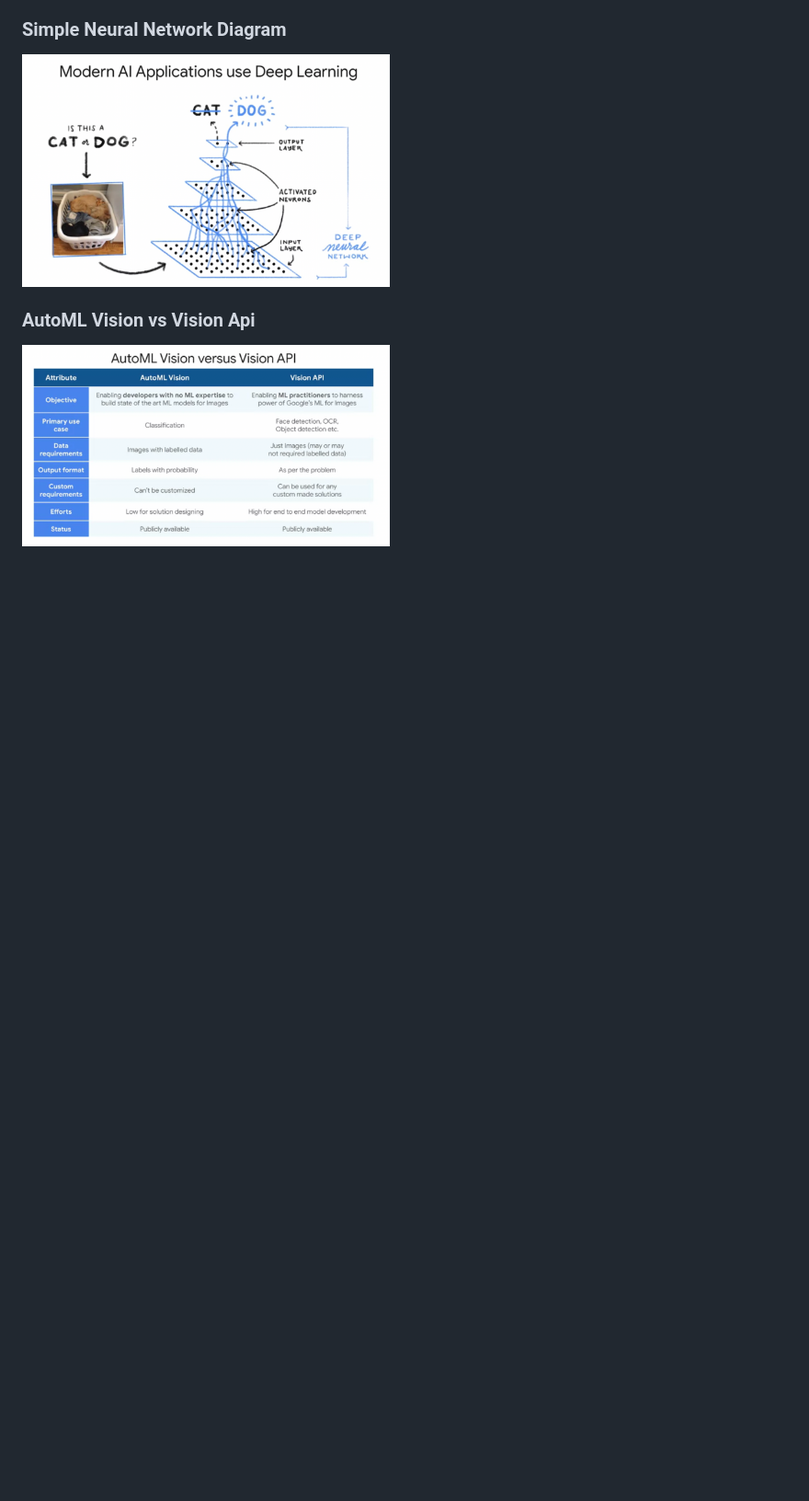
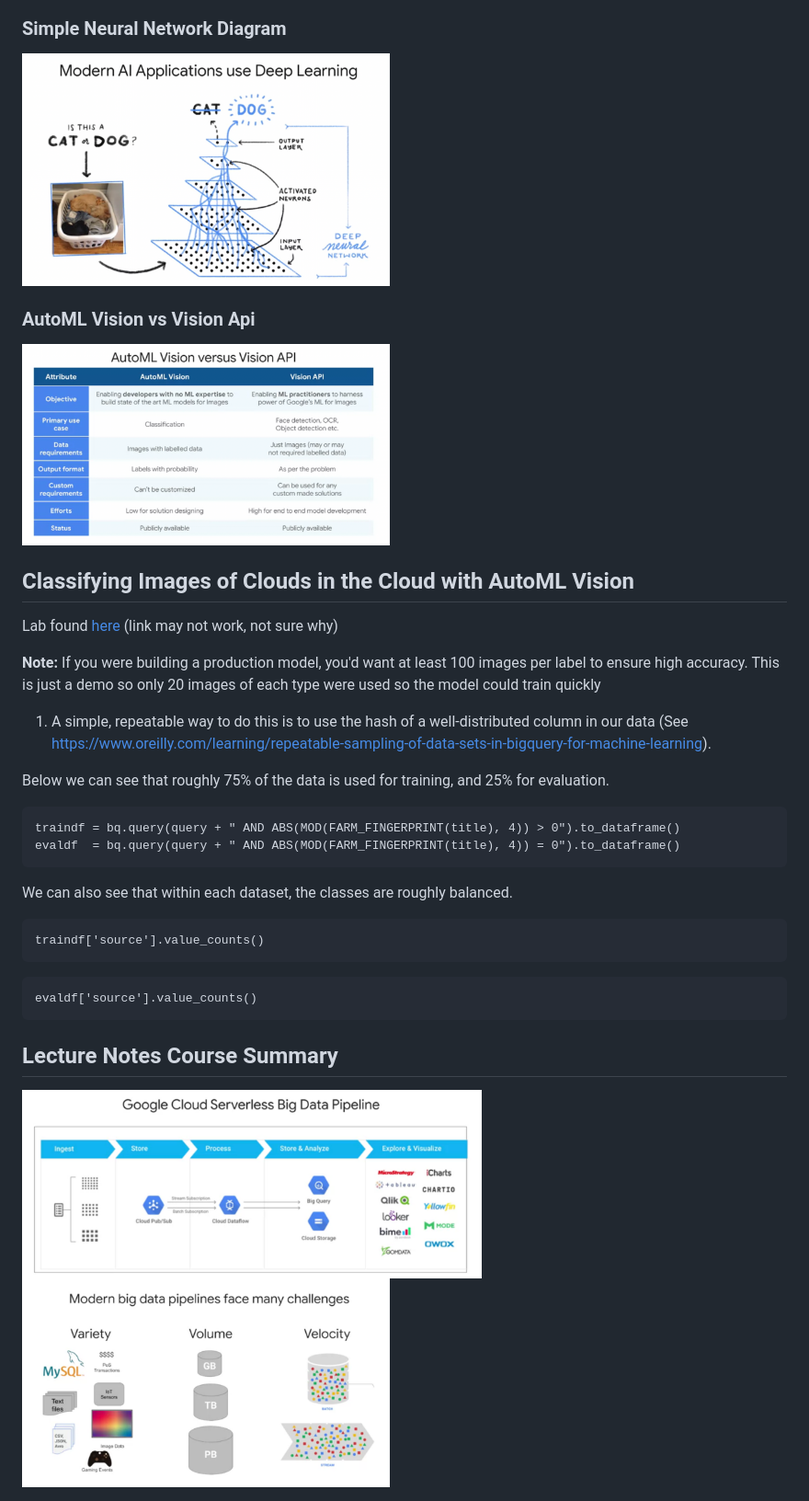
Before and after one commit to liamcole45/course-notes, a Markdown page: 006_big_data_ml_fundamentals/README.md, the part around the change. Shown: that part at 92% size. GitHub-like rendering; pictures changed too: 006_big_data_ml_fundamentals/pictures/data_pipeline_challenges.png (added), 006_big_data_ml_fundamentals/pictures/gcp_data_pipeline.png (added); blank space fills up the shorter version.

Commit message:
final lecture and lab notes

````diff
--- a/006_big_data_ml_fundamentals/README.md
+++ b/006_big_data_ml_fundamentals/README.md
@@ -427,3 +427,31 @@ Example:
 
 ### AutoML Vision vs Vision Api
 <img src="./pictures/automl_vision_vs_vision_api.png" alt="drawing" width="400"/>
+
+## Classifying Images of Clouds in the Cloud with AutoML Vision
+
+Lab found [here](https://googlecoursera.qwiklabs.com/focuses/17592422?parent=lti_session) (link may not work, not sure why)
+
+**Note:** If you were building a production model, you'd want at least 100 images per label to ensure high accuracy. This is just a demo so only 20 images of each type were used so the model could train quickly
+
+1. A simple, repeatable way to do this is to use the hash of a well-distributed column in our data (See https://www.oreilly.com/learning/repeatable-sampling-of-data-sets-in-bigquery-for-machine-learning).
+
+Below we can see that roughly 75% of the data is used for training, and 25% for evaluation.
+
+```
+traindf = bq.query(query + " AND ABS(MOD(FARM_FINGERPRINT(title), 4)) > 0").to_dataframe()
+evaldf  = bq.query(query + " AND ABS(MOD(FARM_FINGERPRINT(title), 4)) = 0").to_dataframe()
+```
+We can also see that within each dataset, the classes are roughly balanced.
+```
+traindf['source'].value_counts()
+```
+```
+evaldf['source'].value_counts()
+```
+
+## Lecture Notes Course Summary
+
+<img src="./pictures/gcp_data_pipeline.png" alt="drawing" width="500"/>
+
+<img src="./pictures/data_pipeline_challenges.png" alt="drawing" width="400"/>
````
